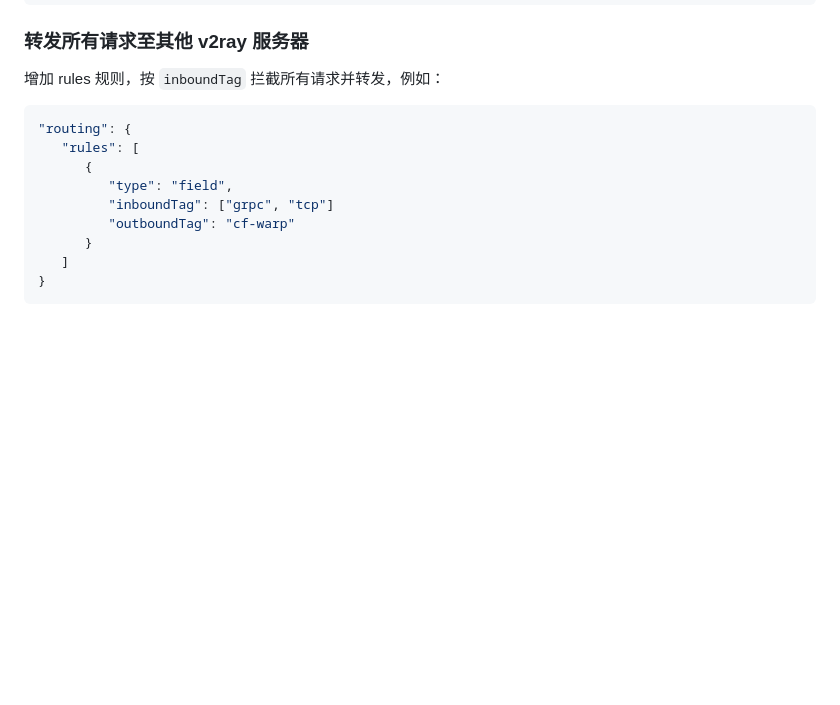
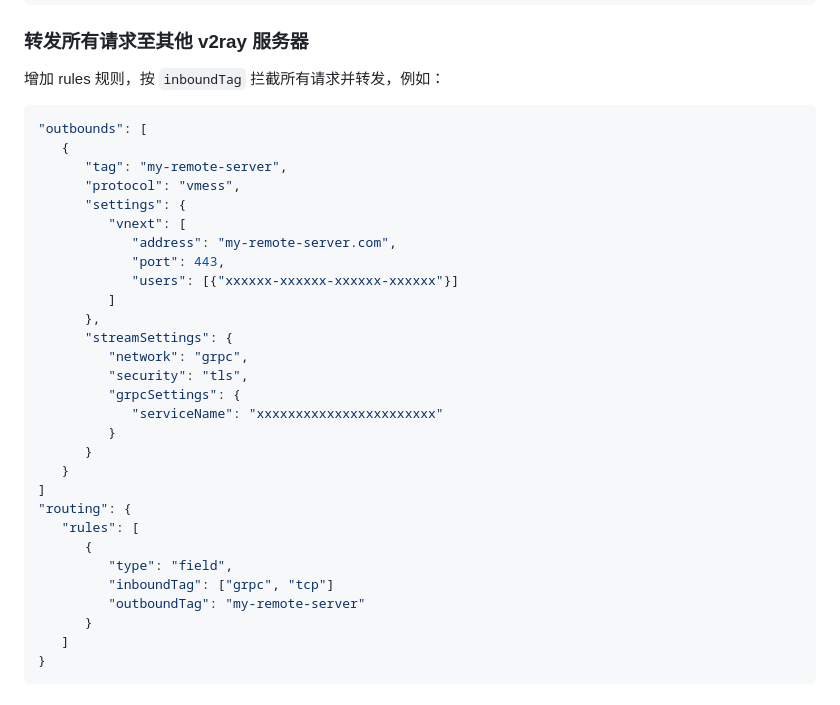
Before and after one commit to PandaRyshan/ladder, a Markdown page: README.md, the part around the change. Rendered like a GitHub page; blank space fills up the shorter version.

Commit message:
fix introduce of redirect all requests part

````diff
--- a/README.md
+++ b/README.md
@@ -68,12 +68,32 @@ V2Ray 配置在 ladder 目录下的 info.txt 内，可以使用 `cat` 命令查
 增加 rules 规则，按 `inboundTag` 拦截所有请求并转发，例如：
 
 ```json
+"outbounds": [
+   {
+      "tag": "my-remote-server",
+      "protocol": "vmess",
+      "settings": {
+         "vnext": [
+            "address": "my-remote-server.com",
+            "port": 443,
+            "users": [{"xxxxxx-xxxxxx-xxxxxx-xxxxxx"}]
+         ]
+      },
+      "streamSettings": {
+         "network": "grpc",
+         "security": "tls",
+         "grpcSettings": {
+            "serviceName": "xxxxxxxxxxxxxxxxxxxxxxx"
+         }
+      }
+   }
+]
 "routing": {
    "rules": [
       {
          "type": "field",
          "inboundTag": ["grpc", "tcp"]
-         "outboundTag": "cf-warp"
+         "outboundTag": "my-remote-server"
       }
    ]
 }
````
